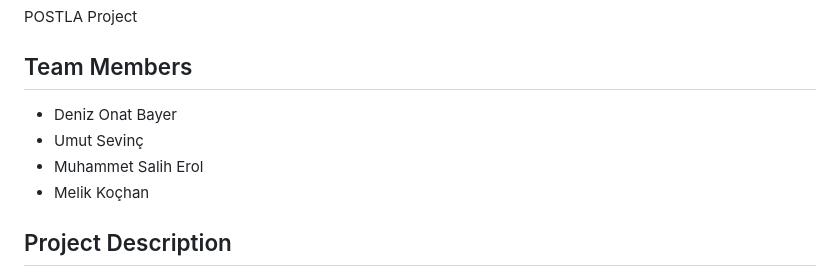
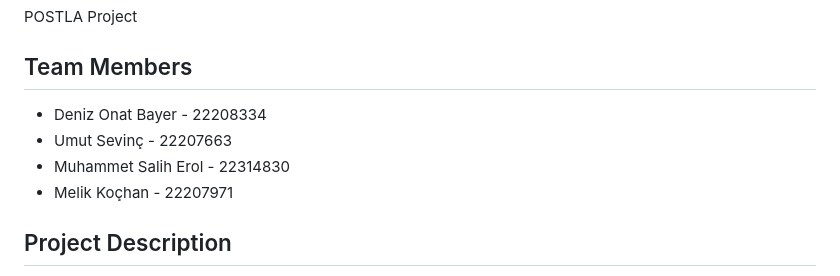
Before and after one commit to 22208334/POSTLA-314-Project-, a Markdown page: README.md, the part around the change. GitHub-like rendering.

```diff
--- a/README.md
+++ b/README.md
@@ -4,10 +4,10 @@
 POSTLA Project
 
 ## Team Members
-- Deniz Onat Bayer
-- Umut Sevinç
-- Muhammet Salih Erol
-- Melik Koçhan
+- Deniz Onat Bayer - 22208334
+- Umut Sevinç - 22207663
+- Muhammet Salih Erol - 22314830
+- Melik Koçhan - 22207971
 
 ## Project Description
 This project focuses on project planning and scheduling for a software engineering project. The Gantt chart demonstrates task durations, dependencies, milestones, and resource allocation among team members.
```
